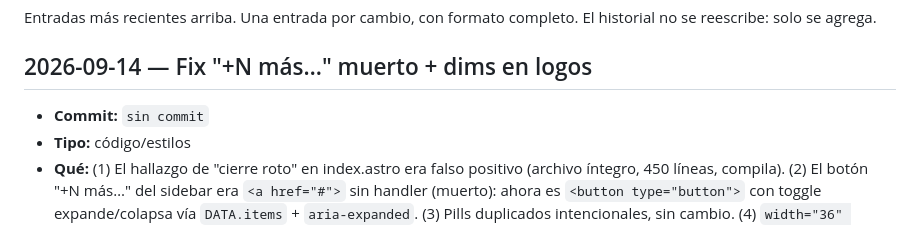
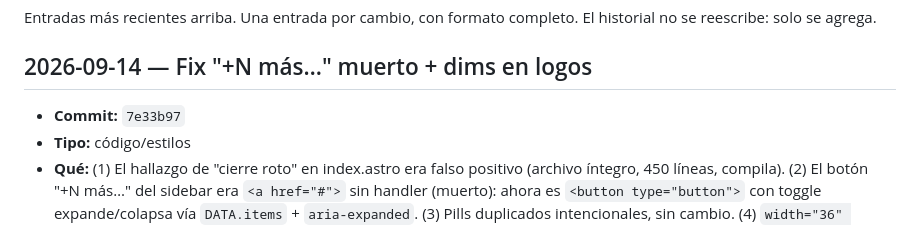
Before and after one commit to leonardobringashello-oss/sitio-reflexiones-astro, a Markdown page: docs/docs-opencode.md, the part around the change. GitHub-like rendering.

Commit message:
docs: corrige hash en entrada docs-opencode

```diff
--- a/docs/docs-opencode.md
+++ b/docs/docs-opencode.md
@@ -4,7 +4,7 @@ Entradas más recientes arriba. Una entrada por cambio, con formato completo. El
 
 ## 2026-09-14 — Fix "+N más…" muerto + dims en logos
 
-- **Commit:** `sin commit`
+- **Commit:** `7e33b97`
 - **Tipo:** código/estilos
 - **Qué:** (1) El hallazgo de "cierre roto" en index.astro era falso positivo (archivo íntegro, 450 líneas, compila). (2) El botón "+N más…" del sidebar era `<a href="#">` sin handler (muerto): ahora es `<button type="button">` con toggle expande/colapsa vía `DATA.items` + `aria-expanded`. (3) Pills duplicados intencionales, sin cambio. (4) `width="36" height="36"` en logos de home y lector.
 - **Por qué:** Revisión externa de index.astro (fortalezas confirmadas: SEO, a11y, payload mínimo, fallback de logo, noopener).
```
